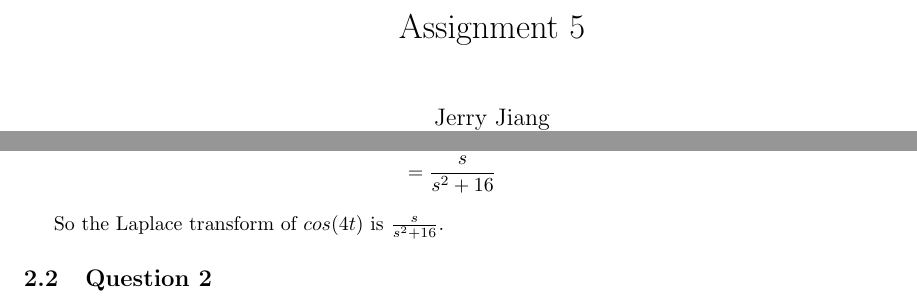
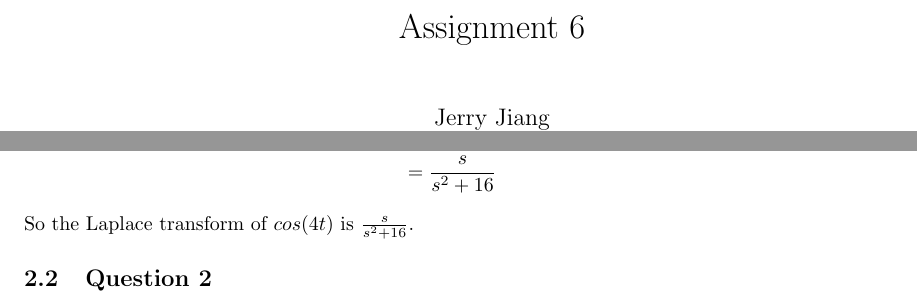
Before and after one commit to tpcstld/math213, a LaTeX document (a6/a6.answers.tex): two parts of pages 1 and 3 of 3, joined at a grey line, cut so that both start at the same text. Compiled offline with pdfLaTeX.

```diff
--- a/a6/a6.answers.tex
+++ b/a6/a6.answers.tex
@@ -5,7 +5,7 @@
 
 \DeclareMathOperator{\arccot}{arccot}
 
-\title{Assignment 5}
+\title{Assignment 6}
 \date{\today}
 \author{Jerry Jiang\\ TianQi Shi}
 
@@ -68,7 +68,7 @@
   \\&= \frac{s}{s^2 + 16}
 \end{align*}
 
-So the Laplace transform of $cos(4t)$ is $\frac{s}{s^2 + 16}$.
+\noindent So the Laplace transform of $cos(4t)$ is $\frac{s}{s^2 + 16}$.
 
 \subsection{Question 2}
 
```
Also changed, not shown: a6/a6.solution.tex (+1 -0 lines).
